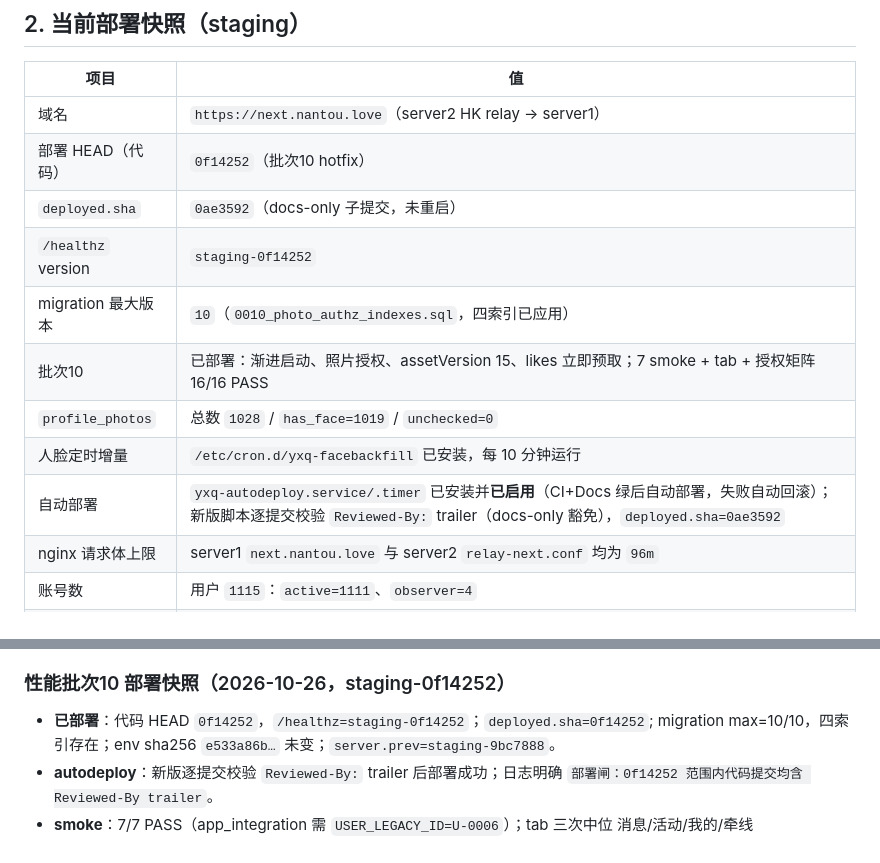
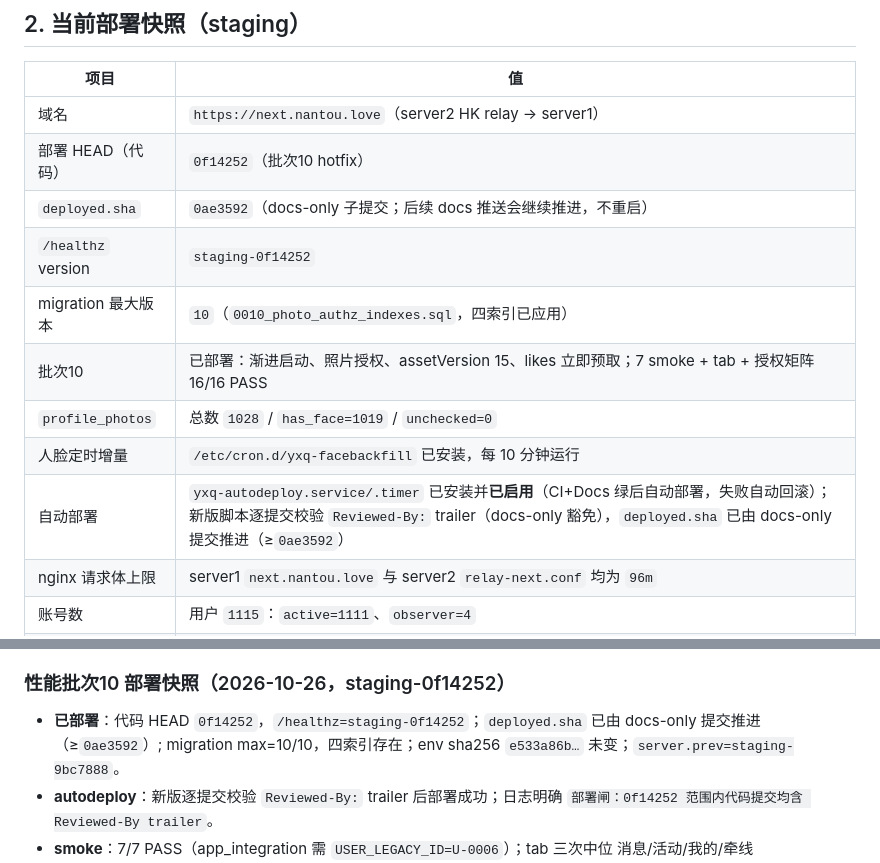
Before and after one commit to 7310C7310C/yixianqian, a Markdown page: docs/STATUS.md, 2 parts joined by grey strips. Rendered like a GitHub page.

Commit message:
文档：明确 deployed.sha 随 docs-only 提交推进
Docs: docs/STATUS.md

Reviewed-By: reviewer

```diff
--- a/docs/STATUS.md
+++ b/docs/STATUS.md
@@ -92,13 +92,13 @@ M6 进入条件：上述验收项完成，`docs/product-spec.md` 有证据地签
 |---|---|
 | 域名 | `https://next.nantou.love`（server2 HK relay → server1） |
 | 部署 HEAD（代码） | `0f14252`（批次10 hotfix） |
-| `deployed.sha` | `0ae3592`（docs-only 子提交，未重启） |
+| `deployed.sha` | `0ae3592`（docs-only 子提交；后续 docs 推送会继续推进，不重启） |
 | `/healthz` version | `staging-0f14252` |
 | migration 最大版本 | `10`（`0010_photo_authz_indexes.sql`，四索引已应用） |
 | 批次10 | 已部署：渐进启动、照片授权、assetVersion 15、likes 立即预取；7 smoke + tab + 授权矩阵 16/16 PASS |
 | `profile_photos` | 总数 `1028` / `has_face=1019` / `unchecked=0` |
 | 人脸定时增量 | `/etc/cron.d/yxq-facebackfill` 已安装，每 10 分钟运行 |
-| 自动部署 | `yxq-autodeploy.service/.timer` 已安装并**已启用**（CI+Docs 绿后自动部署，失败自动回滚）；新版脚本逐提交校验 `Reviewed-By:` trailer（docs-only 豁免），`deployed.sha=0ae3592` |
+| 自动部署 | `yxq-autodeploy.service/.timer` 已安装并**已启用**（CI+Docs 绿后自动部署，失败自动回滚）；新版脚本逐提交校验 `Reviewed-By:` trailer（docs-only 豁免），`deployed.sha` 已由 docs-only 提交推进（≥`0ae3592`） |
 | nginx 请求体上限 | server1 `next.nantou.love` 与 server2 `relay-next.conf` 均为 `96m` |
 | 账号数 | 用户 `1115`：`active=1111`、`observer=4` |
 | v2 生产 | 未切换；`app.nantou.love` 仍是 v1 |
@@ -346,7 +346,7 @@ M6 进入条件：上述验收项完成，`docs/product-spec.md` 有证据地签
 
 ### 性能批次10 部署快照（2026-10-26，staging-0f14252）
 
-- **已部署**：代码 HEAD `0f14252`，`/healthz=staging-0f14252`；`deployed.sha=0f14252`;
+- **已部署**：代码 HEAD `0f14252`，`/healthz=staging-0f14252`；`deployed.sha` 已由 docs-only 提交推进（≥`0ae3592`）;
   migration max=10/10，四索引存在；env sha256 `e533a86b…` 未变；`server.prev=staging-9bc7888`。
 - **autodeploy**：新版逐提交校验 `Reviewed-By:` trailer 后部署成功；日志明确
   `部署闸：0f14252 范围内代码提交均含 Reviewed-By trailer`。
```
